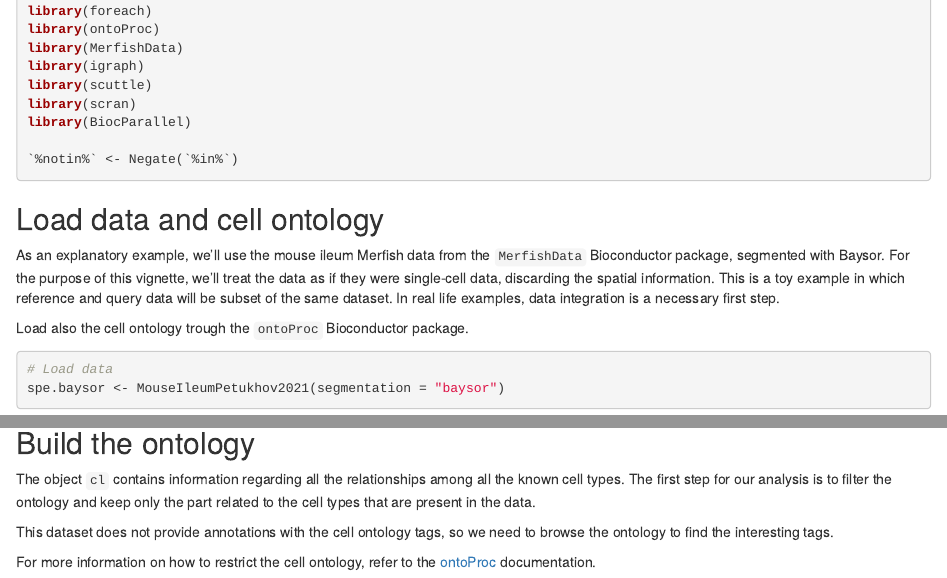
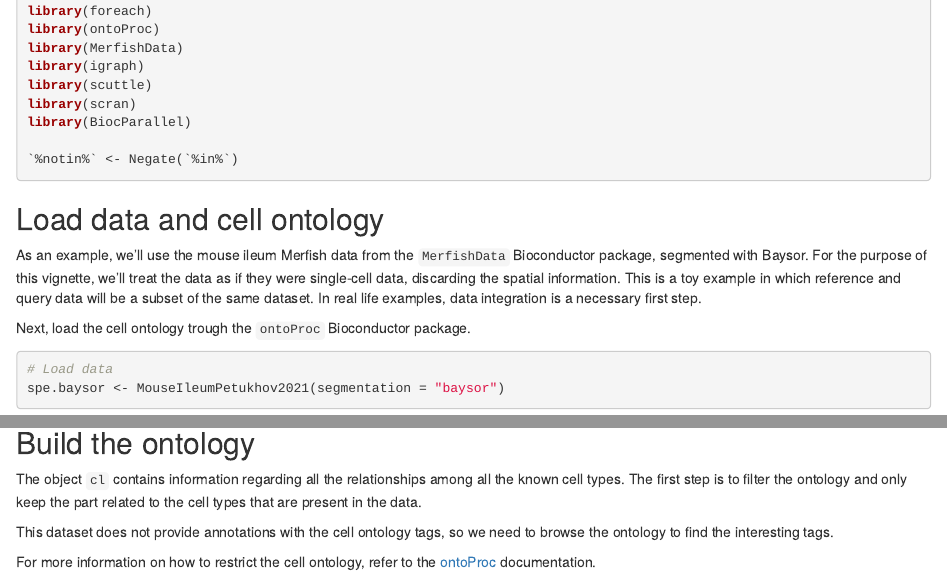
Before and after one commit to ccb-hms/scConform, an R Markdown document (vignettes/vignette.Rmd): the page in a window 1100 px wide, from 1020 px down, and a second part further down, joined at a grey line. Rendered offline with R 4.5, knitr and Pandoc, with nearby package versions; drawn as R Markdown's standard HTML page in place of the format the file asks for; some code elsewhere in the file could not run offline.

Commit message:
some text suggestions

````diff
--- a/vignettes/vignette.Rmd
+++ b/vignettes/vignette.Rmd
@@ -99,14 +99,13 @@ library(BiocParallel)
 
 ## Load data and cell ontology
 
-As an explanatory example, we'll use the mouse ileum
-Merfish data from the `MerfishData` Bioconductor package, segmented with Baysor.
+As an example, we'll use the mouse ileum Merfish data from the `MerfishData` Bioconductor package, segmented with Baysor.
 For the purpose of this vignette, we'll treat the data as if they were
 single-cell data, discarding the spatial information. This is a toy example
-in which reference and query data will be subset of the same dataset. In real
+in which reference and query data will be a subset of the same dataset. In real
 life examples, data integration is a necessary first step.
 
-Load also the cell ontology trough the `ontoProc` Bioconductor package.
+Next, load the cell ontology trough the `ontoProc` Bioconductor package.
 
 ```{r data}
 # Load data
@@ -118,8 +117,8 @@ cl <- getOnto("cellOnto", "2023")
 ## Build the ontology
 
 The object `cl` contains information regarding all the relationships among all
-the known cell types. The first step for our analysis is to filter the ontology
-and keep only the part related to the cell types that are present in the data.
+the known cell types. The first step is to filter the ontology and only keep
+the part related to the cell types that are present in the data.
 
 This dataset does not provide annotations with the cell ontology tags, so
 we need to browse the ontology to find the interesting tags.
````
